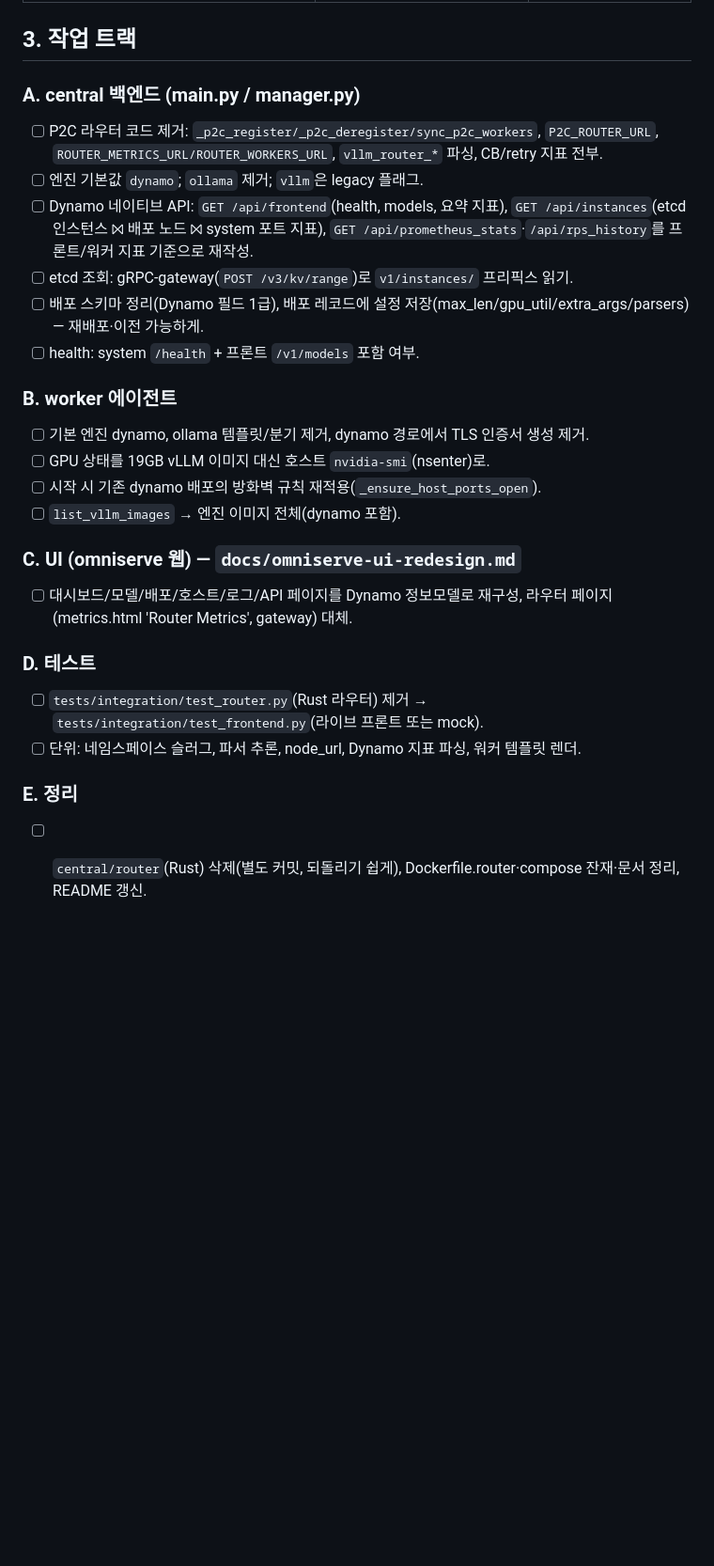
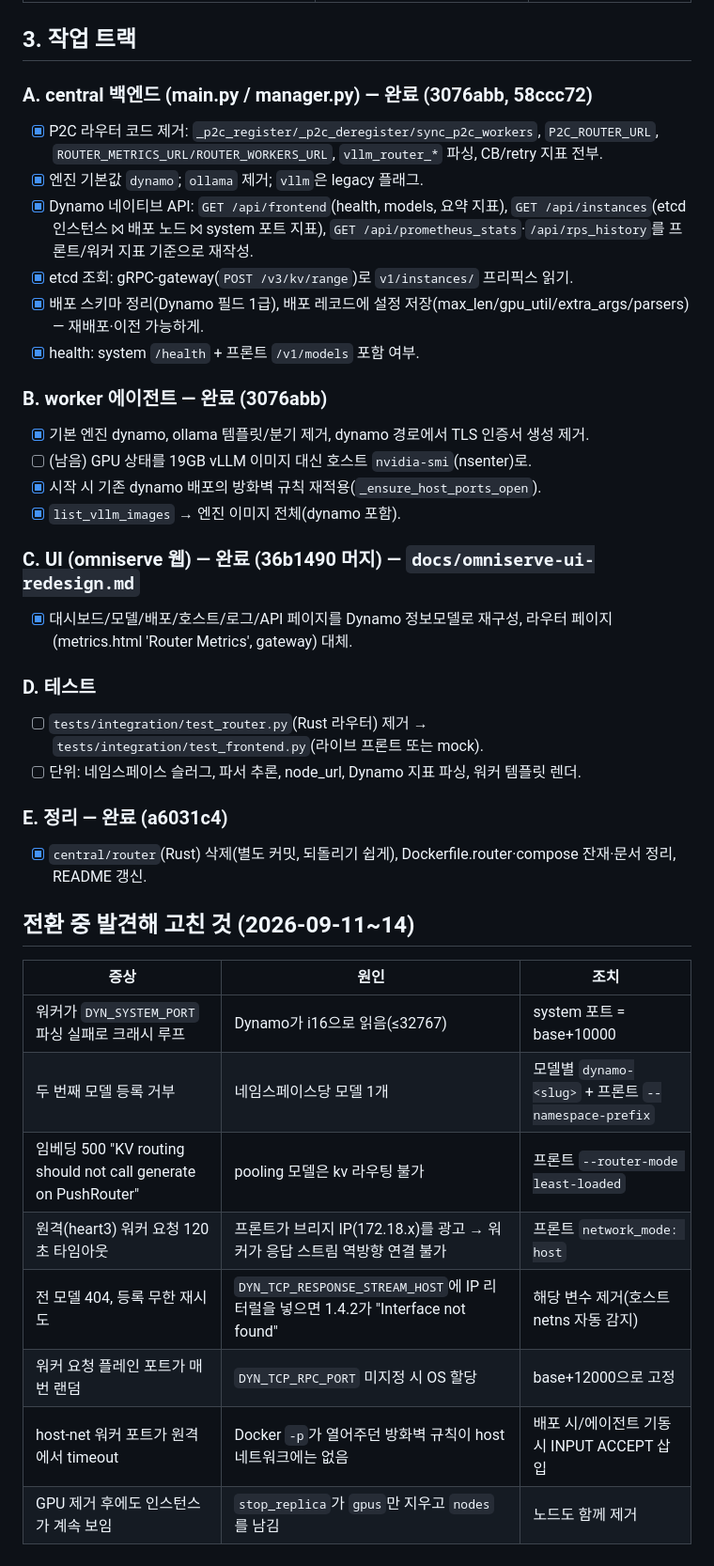
Before and after one commit to uiyunkim-git/vllm-omni, a Markdown page: docs/platform-refactor.md, the part around the change. Shown at 94% size. Drawn GitHub-style; blank space fills up the shorter version.

Commit message:
docs: refactor progress + the Dynamo gotchas found during the migration
Co-Authored-By: Claude Opus 5 <noreply@anthropic.com>
Claude-Session: https://claude.ai/code/session_01AjFSJHWJDTaW5J7L53pKDm

```diff
--- a/docs/platform-refactor.md
+++ b/docs/platform-refactor.md
@@ -35,28 +35,41 @@ central (:8080) ── 배포/정지/health/버전/UI ── worker agent (:8085
 
 ## 3. 작업 트랙
 
-### A. central 백엔드 (main.py / manager.py)
-- [ ] P2C 라우터 코드 제거: `_p2c_register/_p2c_deregister/sync_p2c_workers`, `P2C_ROUTER_URL`, `ROUTER_METRICS_URL/ROUTER_WORKERS_URL`,
+### A. central 백엔드 (main.py / manager.py) — 완료 (3076abb, 58ccc72)
+- [x] P2C 라우터 코드 제거: `_p2c_register/_p2c_deregister/sync_p2c_workers`, `P2C_ROUTER_URL`, `ROUTER_METRICS_URL/ROUTER_WORKERS_URL`,
       `vllm_router_*` 파싱, CB/retry 지표 전부.
-- [ ] 엔진 기본값 `dynamo`; `ollama` 제거; `vllm`은 legacy 플래그.
-- [ ] Dynamo 네이티브 API: `GET /api/frontend`(health, models, 요약 지표), `GET /api/instances`(etcd 인스턴스 ⨝ 배포 노드 ⨝ system 포트 지표),
+- [x] 엔진 기본값 `dynamo`; `ollama` 제거; `vllm`은 legacy 플래그.
+- [x] Dynamo 네이티브 API: `GET /api/frontend`(health, models, 요약 지표), `GET /api/instances`(etcd 인스턴스 ⨝ 배포 노드 ⨝ system 포트 지표),
       `GET /api/prometheus_stats`·`/api/rps_history`를 프론트/워커 지표 기준으로 재작성.
-- [ ] etcd 조회: gRPC-gateway(`POST /v3/kv/range`)로 `v1/instances/` 프리픽스 읽기.
-- [ ] 배포 스키마 정리(Dynamo 필드 1급), 배포 레코드에 설정 저장(max_len/gpu_util/extra_args/parsers) — 재배포·이전 가능하게.
-- [ ] health: system `/health` + 프론트 `/v1/models` 포함 여부.
+- [x] etcd 조회: gRPC-gateway(`POST /v3/kv/range`)로 `v1/instances/` 프리픽스 읽기.
+- [x] 배포 스키마 정리(Dynamo 필드 1급), 배포 레코드에 설정 저장(max_len/gpu_util/extra_args/parsers) — 재배포·이전 가능하게.
+- [x] health: system `/health` + 프론트 `/v1/models` 포함 여부.
 
-### B. worker 에이전트
-- [ ] 기본 엔진 dynamo, ollama 템플릿/분기 제거, dynamo 경로에서 TLS 인증서 생성 제거.
-- [ ] GPU 상태를 19GB vLLM 이미지 대신 호스트 `nvidia-smi`(nsenter)로.
-- [ ] 시작 시 기존 dynamo 배포의 방화벽 규칙 재적용(`_ensure_host_ports_open`).
-- [ ] `list_vllm_images` → 엔진 이미지 전체(dynamo 포함).
+### B. worker 에이전트 — 완료 (3076abb)
+- [x] 기본 엔진 dynamo, ollama 템플릿/분기 제거, dynamo 경로에서 TLS 인증서 생성 제거.
+- [ ] (남음) GPU 상태를 19GB vLLM 이미지 대신 호스트 `nvidia-smi`(nsenter)로.
+- [x] 시작 시 기존 dynamo 배포의 방화벽 규칙 재적용(`_ensure_host_ports_open`).
+- [x] `list_vllm_images` → 엔진 이미지 전체(dynamo 포함).
 
-### C. UI (omniserve 웹) — `docs/omniserve-ui-redesign.md`
-- [ ] 대시보드/모델/배포/호스트/로그/API 페이지를 Dynamo 정보모델로 재구성, 라우터 페이지(metrics.html 'Router Metrics', gateway) 대체.
+### C. UI (omniserve 웹) — 완료 (36b1490 머지) — `docs/omniserve-ui-redesign.md`
+- [x] 대시보드/모델/배포/호스트/로그/API 페이지를 Dynamo 정보모델로 재구성, 라우터 페이지(metrics.html 'Router Metrics', gateway) 대체.
 
 ### D. 테스트
 - [ ] `tests/integration/test_router.py`(Rust 라우터) 제거 → `tests/integration/test_frontend.py`(라이브 프론트 또는 mock).
 - [ ] 단위: 네임스페이스 슬러그, 파서 추론, node_url, Dynamo 지표 파싱, 워커 템플릿 렌더.
 
-### E. 정리
-- [ ] `central/router`(Rust) 삭제(별도 커밋, 되돌리기 쉽게), Dockerfile.router·compose 잔재·문서 정리, README 갱신.
+### E. 정리 — 완료 (a6031c4)
+- [x] `central/router`(Rust) 삭제(별도 커밋, 되돌리기 쉽게), Dockerfile.router·compose 잔재·문서 정리, README 갱신.
+
+## 전환 중 발견해 고친 것 (2026-09-11~14)
+
+| 증상 | 원인 | 조치 |
+|---|---|---|
+| 워커가 `DYN_SYSTEM_PORT` 파싱 실패로 크래시 루프 | Dynamo가 i16으로 읽음(≤32767) | system 포트 = base+10000 |
+| 두 번째 모델 등록 거부 | 네임스페이스당 모델 1개 | 모델별 `dynamo-<slug>` + 프론트 `--namespace-prefix` |
+| 임베딩 500 "KV routing should not call generate on PushRouter" | pooling 모델은 kv 라우팅 불가 | 프론트 `--router-mode least-loaded` |
+| 원격(heart3) 워커 요청 120초 타임아웃 | 프론트가 브리지 IP(172.18.x)를 광고 → 워커가 응답 스트림 역방향 연결 불가 | 프론트 `network_mode: host` |
+| 전 모델 404, 등록 무한 재시도 | `DYN_TCP_RESPONSE_STREAM_HOST`에 IP 리터럴을 넣으면 1.4.2가 "Interface not found" | 해당 변수 제거(호스트 netns 자동 감지) |
+| 워커 요청 플레인 포트가 매번 랜덤 | `DYN_TCP_RPC_PORT` 미지정 시 OS 할당 | base+12000으로 고정 |
+| host-net 워커 포트가 원격에서 timeout | Docker `-p`가 열어주던 방화벽 규칙이 host 네트워크에는 없음 | 배포 시/에이전트 기동 시 INPUT ACCEPT 삽입 |
+| GPU 제거 후에도 인스턴스가 계속 보임 | `stop_replica`가 `gpus`만 지우고 `nodes`를 남김 | 노드도 함께 제거 |
```
